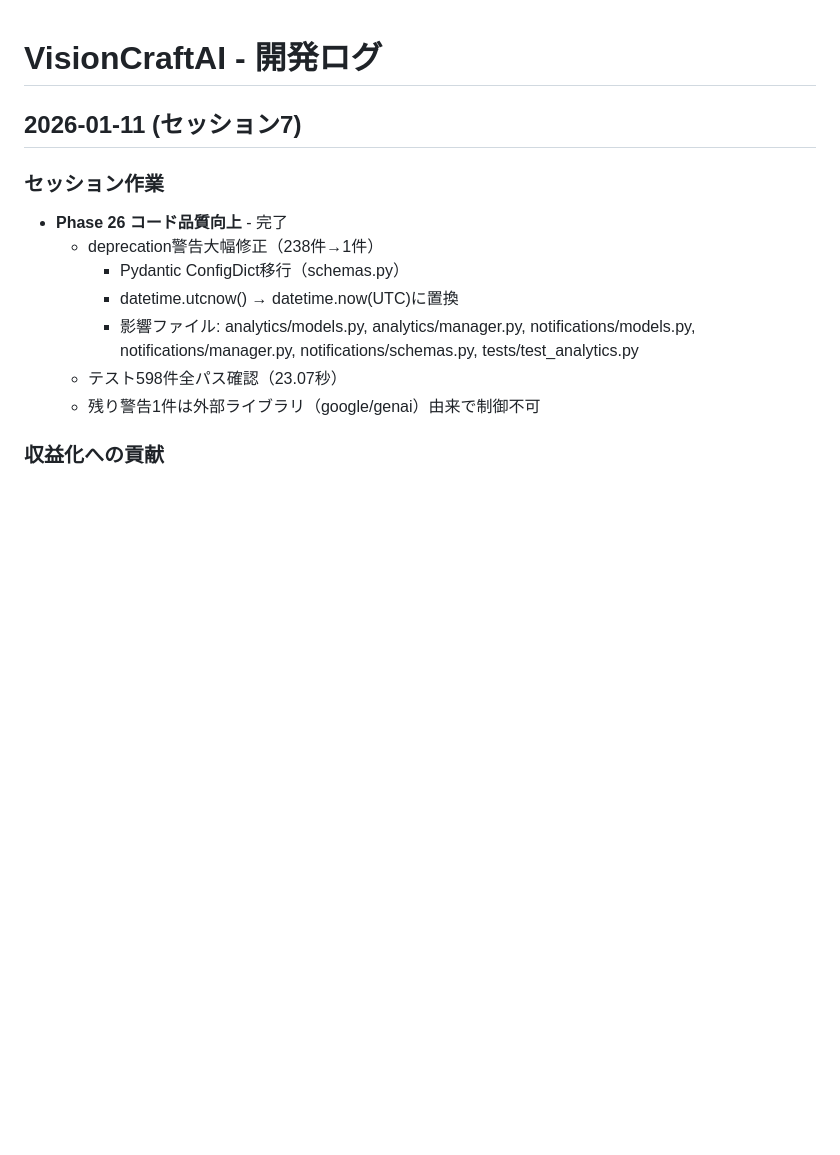
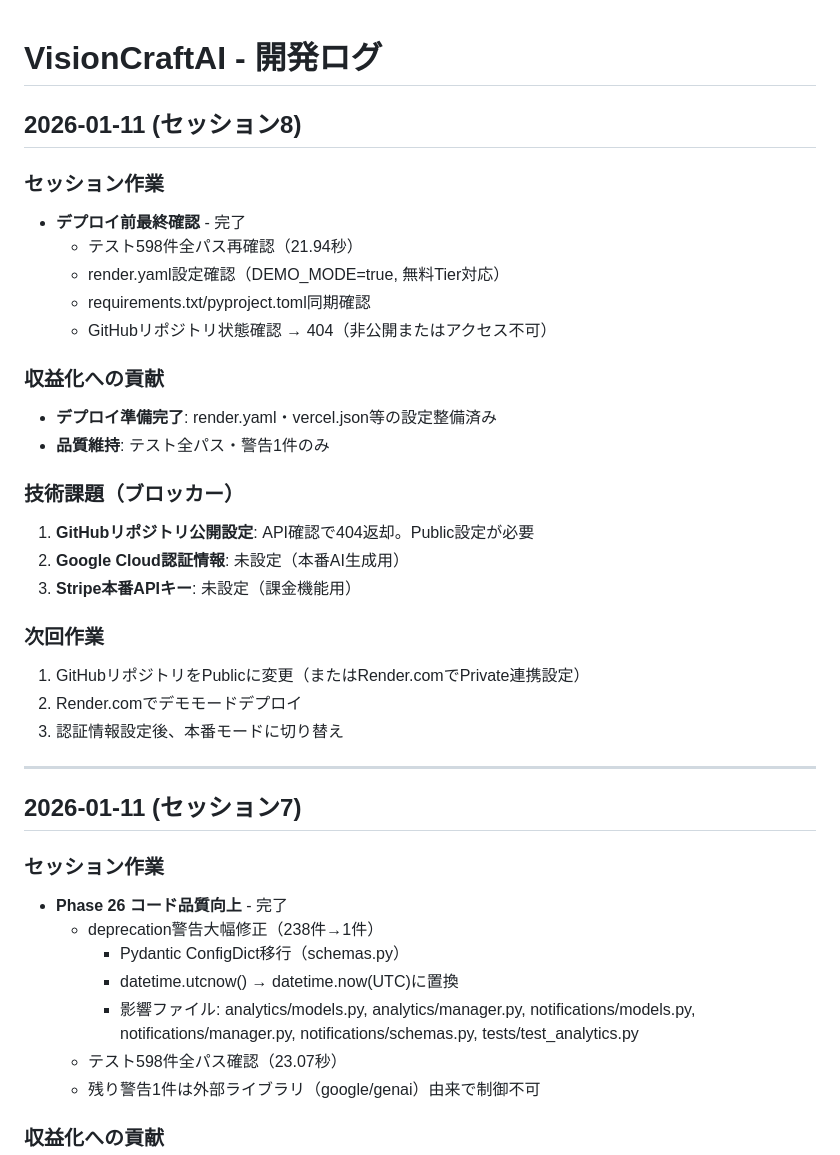
Before and after one commit to masuda-hikari/VisionCraftAI, a Markdown page: .claude/DEVELOPMENT_LOG.md, the part around the change. Drawn GitHub-style; blank space fills up the shorter version.

```diff
--- a/.claude/DEVELOPMENT_LOG.md
+++ b/.claude/DEVELOPMENT_LOG.md
@@ -1,4 +1,29 @@
 # VisionCraftAI - 開発ログ
+
+## 2026-01-11 (セッション8)
+
+### セッション作業
+- **デプロイ前最終確認** - 完了
+  - テスト598件全パス再確認（21.94秒）
+  - render.yaml設定確認（DEMO_MODE=true, 無料Tier対応）
+  - requirements.txt/pyproject.toml同期確認
+  - GitHubリポジトリ状態確認 → 404（非公開またはアクセス不可）
+
+### 収益化への貢献
+- **デプロイ準備完了**: render.yaml・vercel.json等の設定整備済み
+- **品質維持**: テスト全パス・警告1件のみ
+
+### 技術課題（ブロッカー）
+1. **GitHubリポジトリ公開設定**: API確認で404返却。Public設定が必要
+2. **Google Cloud認証情報**: 未設定（本番AI生成用）
+3. **Stripe本番APIキー**: 未設定（課金機能用）
+
+### 次回作業
+1. GitHubリポジトリをPublicに変更（またはRender.comでPrivate連携設定）
+2. Render.comでデモモードデプロイ
+3. 認証情報設定後、本番モードに切り替え
+
+---
 
 ## 2026-01-11 (セッション7)
 
```
Also changed, not shown: .claude/SESSION_REPORT.md (+33 -30 lines), STATUS.md (+19 -17 lines).
